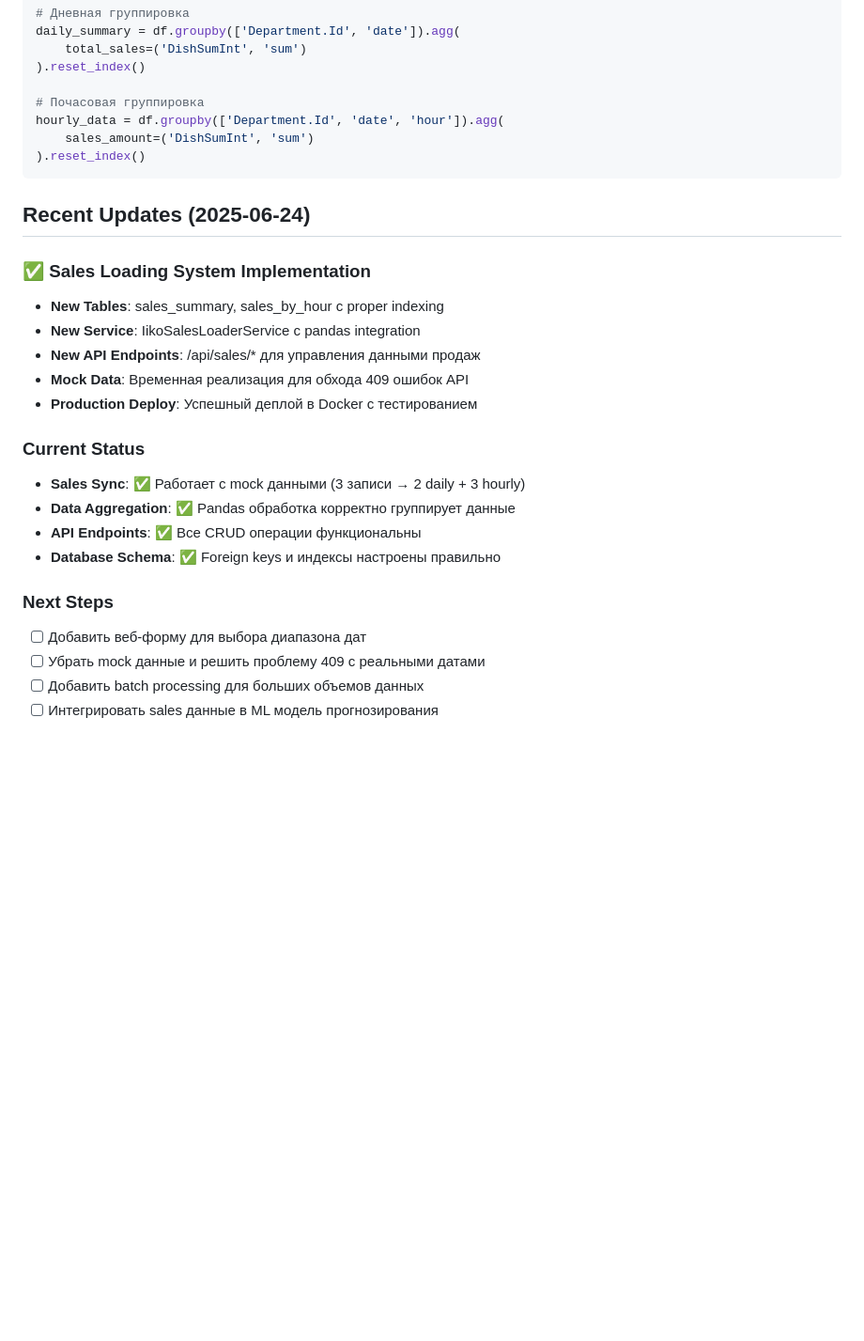
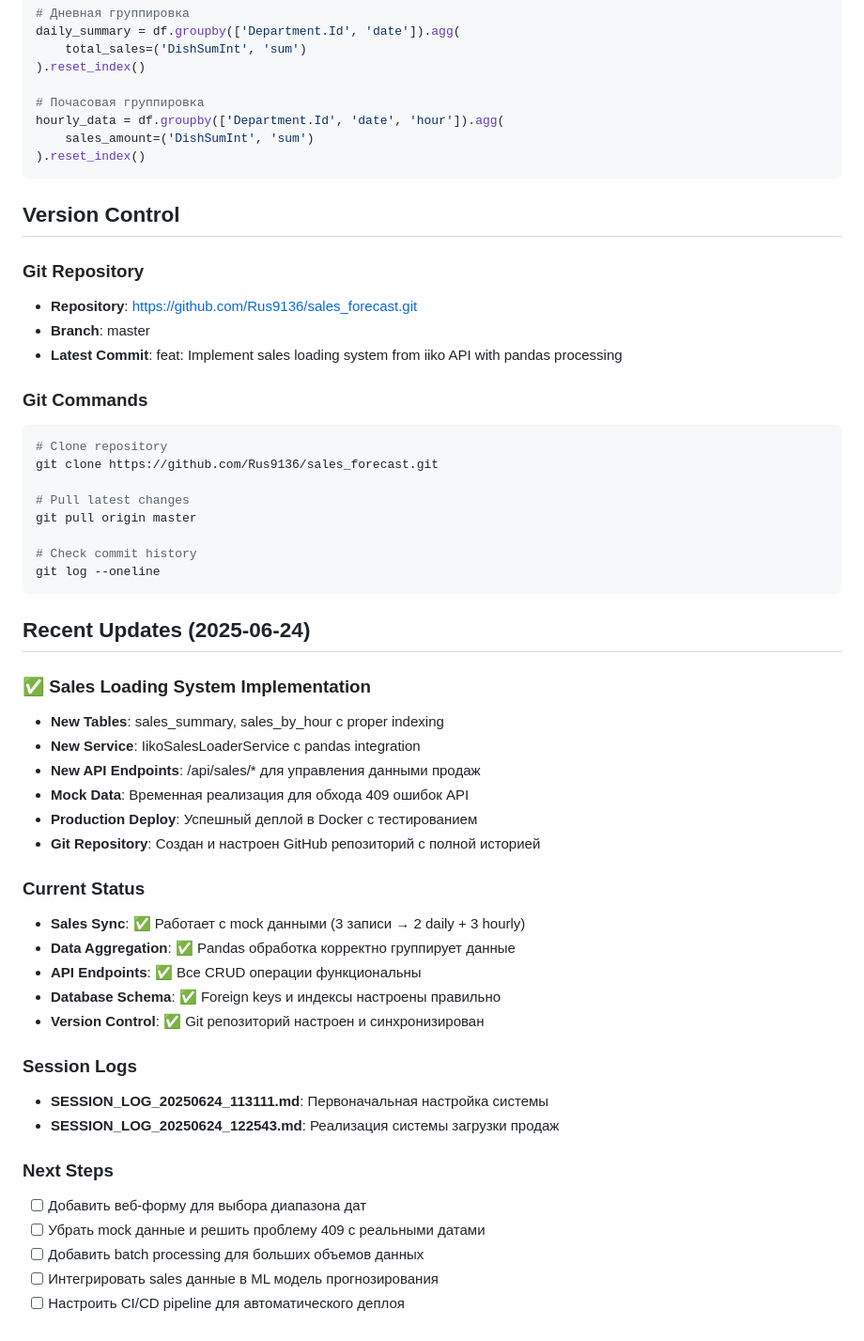
Before and after one commit to Rus9136/sales_forecast, a Markdown page: CLAUDE.md, the part around the change. Shown at 94% size. Drawn GitHub-style; blank space fills up the shorter version.

Commit message:
docs: Update CLAUDE.md with git repository information
- Add Version Control section with repository URL and commands
- Update Current Status to include version control setup
- Add Session Logs references
- Include CI/CD pipeline in Next Steps

🤖 Generated with [Claude Code](https://claude.ai/code)

Co-Authored-By: Claude <noreply@anthropic.com>

````diff
--- a/CLAUDE.md
+++ b/CLAUDE.md
@@ -206,6 +206,25 @@ hourly_data = df.groupby(['Department.Id', 'date', 'hour']).agg(
 ).reset_index()
 ```
 
+## Version Control
+
+### Git Repository
+- **Repository**: https://github.com/Rus9136/sales_forecast.git
+- **Branch**: master
+- **Latest Commit**: feat: Implement sales loading system from iiko API with pandas processing
+
+### Git Commands
+```bash
+# Clone repository
+git clone https://github.com/Rus9136/sales_forecast.git
+
+# Pull latest changes
+git pull origin master
+
+# Check commit history
+git log --oneline
+```
+
 ## Recent Updates (2025-06-24)
 
 ### ✅ Sales Loading System Implementation
@@ -214,15 +233,22 @@ hourly_data = df.groupby(['Department.Id', 'date', 'hour']).agg(
 - **New API Endpoints**: /api/sales/* для управления данными продаж
 - **Mock Data**: Временная реализация для обхода 409 ошибок API
 - **Production Deploy**: Успешный деплой в Docker с тестированием
+- **Git Repository**: Создан и настроен GitHub репозиторий с полной историей
 
 ### Current Status
 - **Sales Sync**: ✅ Работает с mock данными (3 записи → 2 daily + 3 hourly)
 - **Data Aggregation**: ✅ Pandas обработка корректно группирует данные
 - **API Endpoints**: ✅ Все CRUD операции функциональны
 - **Database Schema**: ✅ Foreign keys и индексы настроены правильно
+- **Version Control**: ✅ Git репозиторий настроен и синхронизирован
+
+### Session Logs
+- **SESSION_LOG_20250624_113111.md**: Первоначальная настройка системы
+- **SESSION_LOG_20250624_122543.md**: Реализация системы загрузки продаж
 
 ### Next Steps
 - [ ] Добавить веб-форму для выбора диапазона дат
 - [ ] Убрать mock данные и решить проблему 409 с реальными датами
 - [ ] Добавить batch processing для больших объемов данных
 - [ ] Интегрировать sales данные в ML модель прогнозирования
+- [ ] Настроить CI/CD pipeline для автоматического деплоя
````
